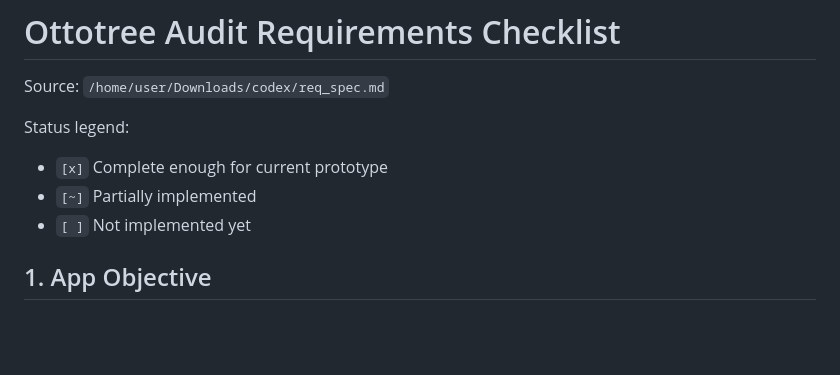
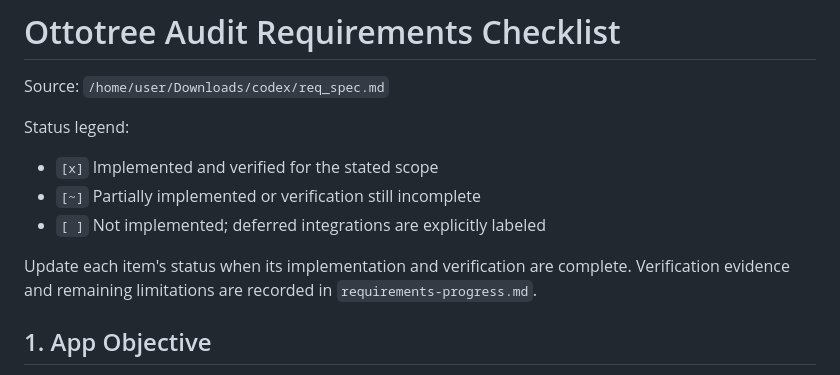
Before and after one commit to nano-rex/audit-app, a Markdown page: req_spec_checklist.md, the part around the change. Rendered like a GitHub page; blank space fills up the shorter version.

Commit message:
docs(requirements): clarify verified completion statuses

```diff
--- a/req_spec_checklist.md
+++ b/req_spec_checklist.md
@@ -3,9 +3,12 @@
 Source: `/home/user/Downloads/codex/req_spec.md`
 
 Status legend:
-- `[x]` Complete enough for current prototype
-- `[~]` Partially implemented
-- `[ ]` Not implemented yet
+- `[x]` Implemented and verified for the stated scope
+- `[~]` Partially implemented or verification still incomplete
+- `[ ]` Not implemented; deferred integrations are explicitly labeled
+
+Update each item's status when its implementation and verification are complete.
+Verification evidence and remaining limitations are recorded in `requirements-progress.md`.
 
 ## 1. App Objective
 
```
